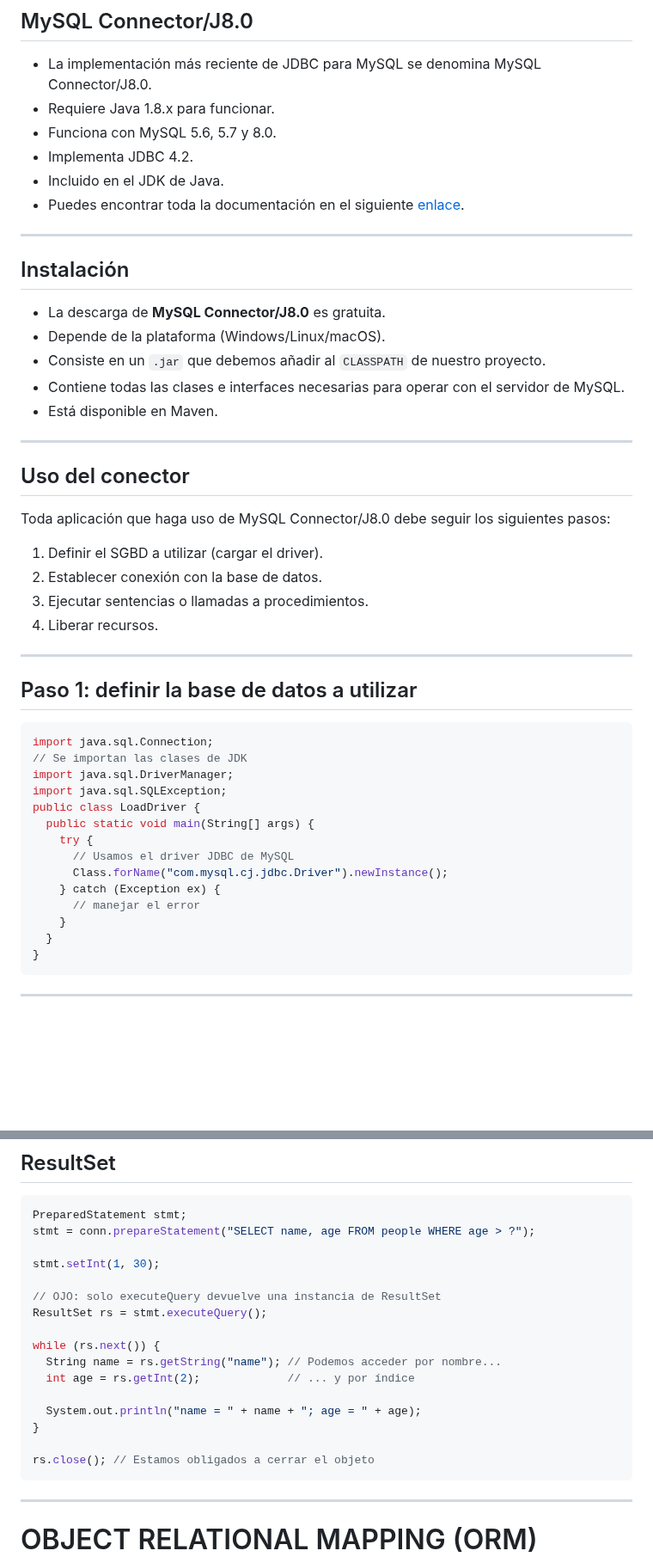
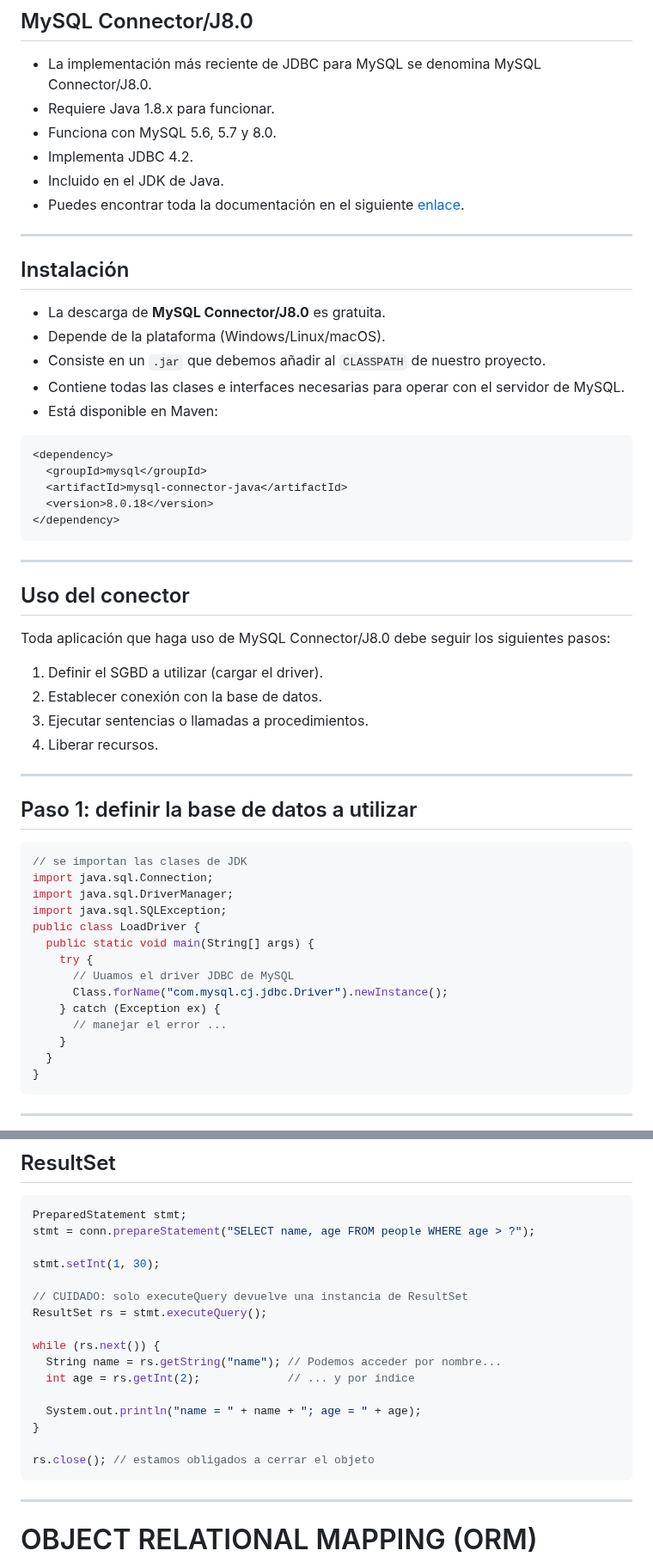
Before and after one commit to bbddetsisi/material-docente, a Markdown page: transparencias/6-Programacion_contra_bases_de_datos.md, 2 parts joined by grey strips. Shown at 86% size. Rendered like a GitHub page; blank space fills up the shorter version.

````diff
--- a/transparencias/6-Programacion_contra_bases_de_datos.md
+++ b/transparencias/6-Programacion_contra_bases_de_datos.md
@@ -189,5 +189,9 @@ En la actualidad, se utiliza JDBC de Tipo 4 por ser el que mejor rendimiento rep
 
 ---
+
+<style scoped>
+  li  {font-size: 0.9rem;}
+</style>
 
 ## Instalación
 
@@ -195,7 +199,15 @@ En la actualidad, se utiliza JDBC de Tipo 4 por ser el que mejor rendimiento rep
 - Depende de la plataforma (Windows/Linux/macOS).
 - Consiste en un `.jar` que debemos añadir al `CLASSPATH` de nuestro proyecto.
 - Contiene todas las clases e interfaces necesarias para operar con el servidor de MySQL.
-- Está disponible en Maven.
+- Está disponible en Maven:
+
+```xml
+<dependency>
+  <groupId>mysql</groupId>
+  <artifactId>mysql-connector-java</artifactId>
+  <version>8.0.18</version>
+</dependency>
+```
 
 ---
 
@@ -213,17 +225,17 @@ Toda aplicación que haga uso de MySQL Connector/J8.0 debe seguir los siguientes
 ## Paso 1: definir la base de datos a utilizar
 
 ```java
+// se importan las clases de JDK
 import java.sql.Connection;
-// Se importan las clases de JDK
 import java.sql.DriverManager;
 import java.sql.SQLException;
 public class LoadDriver {
   public static void main(String[] args) {
     try {
-      // Usamos el driver JDBC de MySQL
+      // Uuamos el driver JDBC de MySQL
       Class.forName("com.mysql.cj.jdbc.Driver").newInstance();
     } catch (Exception ex) {
-      // manejar el error
+      // manejar el error ...
     }
   }
 }
@@ -483,7 +495,7 @@ stmt = conn.prepareStatement("SELECT name, age FROM people WHERE age > ?");
 
 stmt.setInt(1, 30);
 
-// OJO: solo executeQuery devuelve una instancia de ResultSet
+// CUIDADO: solo executeQuery devuelve una instancia de ResultSet
 ResultSet rs = stmt.executeQuery();
 
 while (rs.next()) {
@@ -493,7 +505,7 @@ while (rs.next()) {
   System.out.println("name = " + name + "; age = " + age);
 }
 
-rs.close(); // Estamos obligados a cerrar el objeto
+rs.close(); // estamos obligados a cerrar el objeto
 ```
 
 ---
````
Also changed, not shown: other parts of transparencias/6-Programacion_contra_bases_de_datos.md (+27 -25 lines).
